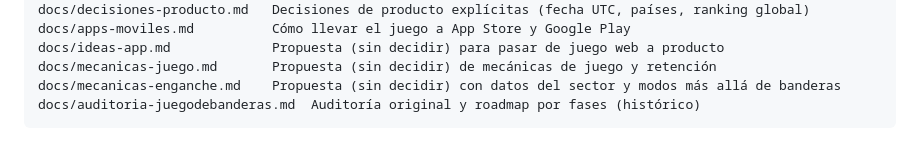
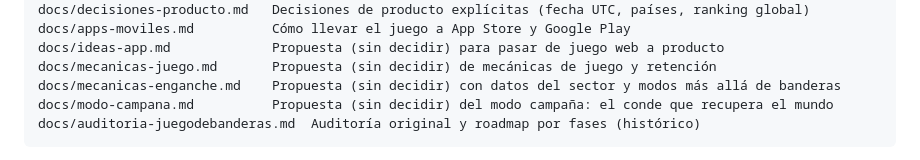
Before and after one commit to carlosdeceGit/juegodebanderas, a Markdown page: README.md, the part around the change. Rendered like a GitHub page.

````diff
--- a/README.md
+++ b/README.md
@@ -81,6 +81,7 @@ docs/apps-moviles.md          Cómo llevar el juego a App Store y Google Play
 docs/ideas-app.md             Propuesta (sin decidir) para pasar de juego web a producto
 docs/mecanicas-juego.md       Propuesta (sin decidir) de mecánicas de juego y retención
 docs/mecanicas-enganche.md    Propuesta (sin decidir) con datos del sector y modos más allá de banderas
+docs/modo-campana.md          Propuesta (sin decidir) del modo campaña: el conde que recupera el mundo
 docs/auditoria-juegodebanderas.md  Auditoría original y roadmap por fases (histórico)
 ```
 
````
Also changed, not shown: docs/modo-campana.md (added, +313 -0 lines).
